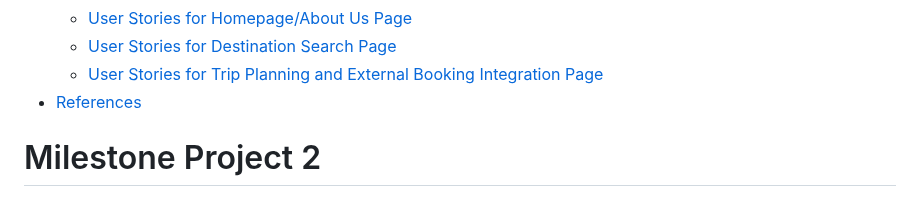
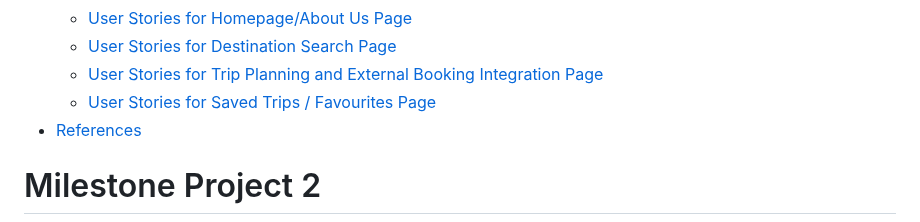
Before and after one commit to rpires71/milestone2, a Markdown page: README.md, the part around the change. Drawn GitHub-style.

Commit message:
README - User Stories (version 10)

```diff
--- a/README.md
+++ b/README.md
@@ -26,6 +26,7 @@
   - [User Stories for Homepage/About Us Page](#user-stories-for-homepageabout-us)
   - [User Stories for Destination Search Page](#user-stories-for-destination-search-page)
   - [User Stories for Trip Planning and External Booking Integration Page](#user-stories-for-trip-planning-and-external-booking-integration-page)
+  - [User Stories for Saved Trips / Favourites Page](#user-stories-for-saved-tripsfavourites-page)
 - [References](#references)
 
 
```
